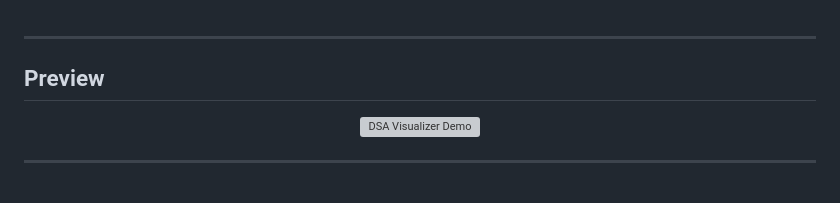
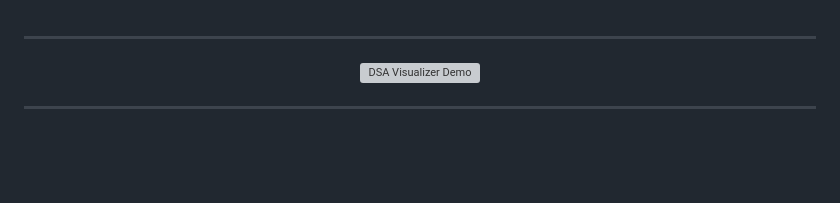
Before and after one commit to blakeallard/DSA_Visualizer, a Markdown page: README.md, the part around the change. Drawn GitHub-style; blank space fills up the shorter version; grey boxes are pictures that could not be loaded.

Commit message:
Remove Preview section from README
Remove the Preview section from the README.

```diff
--- a/README.md
+++ b/README.md
@@ -1,8 +1,6 @@
 </div>
 
 ---
-
-## Preview
 
 <div align="center">
 
```
